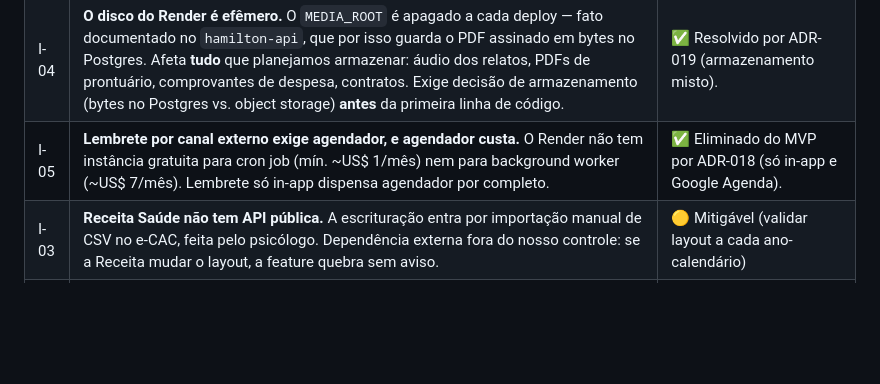
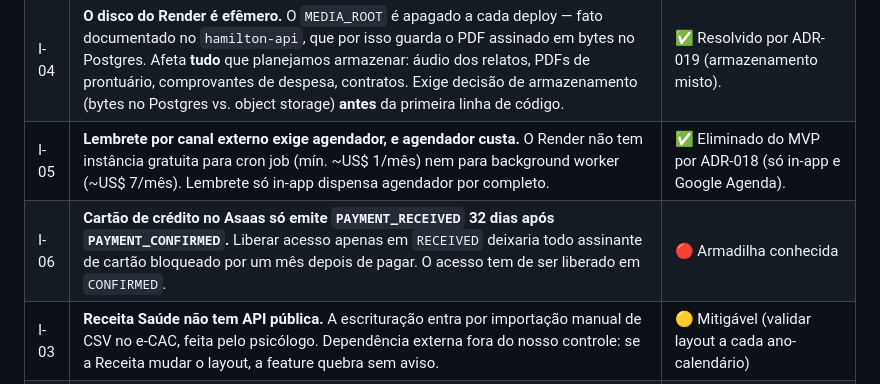
Before and after one commit to flaviagmpsi/clinico-individual, a Markdown page: complicacoes.md, the part around the change. Drawn GitHub-style; blank space fills up the shorter version.

```diff
--- a/complicacoes.md
+++ b/complicacoes.md
@@ -1206,5 +1206,6 @@ automático, o que é pior do que campo vazio.
 | I-01 | RLS + connection pooling do Neon: a variável de sessão do tenant precisa ser setada por request e **limpa** ao devolver a conexão ao pool, sob risco de uma request herdar o tenant da anterior. Exige prova de conceito antes de virar fundação. | 🔴 A validar |
 | I-04 | **O disco do Render é efêmero.** O `MEDIA_ROOT` é apagado a cada deploy — fato documentado no `hamilton-api`, que por isso guarda o PDF assinado em bytes no Postgres. Afeta **tudo** que planejamos armazenar: áudio dos relatos, PDFs de prontuário, comprovantes de despesa, contratos. Exige decisão de armazenamento (bytes no Postgres vs. object storage) **antes** da primeira linha de código. | ✅ Resolvido por ADR-019 (armazenamento misto). |
 | I-05 | **Lembrete por canal externo exige agendador, e agendador custa.** O Render não tem instância gratuita para cron job (mín. ~US$ 1/mês) nem para background worker (~US$ 7/mês). Lembrete só in-app dispensa agendador por completo. | ✅ Eliminado do MVP por ADR-018 (só in-app e Google Agenda). |
+| I-06 | **Cartão de crédito no Asaas só emite `PAYMENT_RECEIVED` 32 dias após `PAYMENT_CONFIRMED`.** Liberar acesso apenas em `RECEIVED` deixaria todo assinante de cartão bloqueado por um mês depois de pagar. O acesso tem de ser liberado em `CONFIRMED`. | 🔴 Armadilha conhecida |
 | I-03 | **Receita Saúde não tem API pública.** A escrituração entra por importação manual de CSV no e-CAC, feita pelo psicólogo. Dependência externa fora do nosso controle: se a Receita mudar o layout, a feature quebra sem aviso. | 🟡 Mitigável (validar layout a cada ano-calendário) |
 | I-02 | `gh` CLI não autenticado na máquina (`gh auth status`). Git funciona via Credential Manager; só ferramentas que dependem do `gh` ficam indisponíveis. | 🟡 Contornado |
```
Also changed, not shown: documentacao.md (+21 -0 lines).
